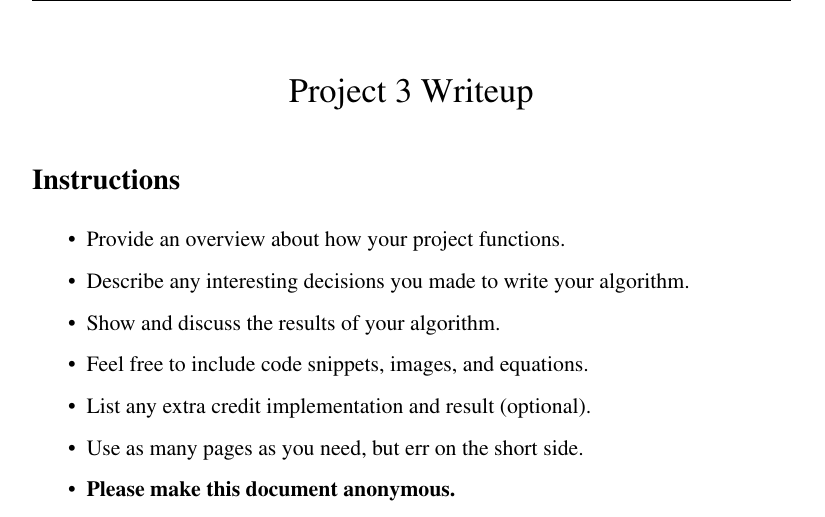
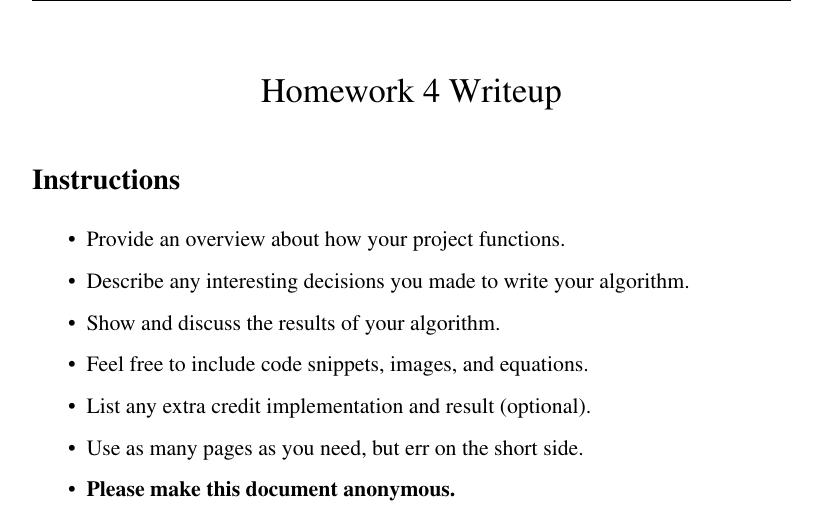
Before and after one commit to jmslezak01/Homework4_SceneClassification_Template, a LaTeX document (writeup/writeup.tex): part of page 1 of 2, cut so that both start at the same text. Compiled offline with pdfLaTeX.

Commit message:
change footnote & title: project 3 -> homework 4

```diff
--- a/writeup/writeup.tex
+++ b/writeup/writeup.tex
@@ -62,13 +62,13 @@
 
 \pagestyle{fancy}
 \fancyhf{}
-\lhead{Project 3 Writeup}
+\lhead{Homework 4 Writeup}
 \rhead{CSCI 1430}
 \rfoot{\thepage}
 
 \date{}
 
-\title{\vspace{-1cm}Project 3 Writeup}
+\title{\vspace{-1cm}Homework 4 Writeup}
 
 
 \begin{document}
```
